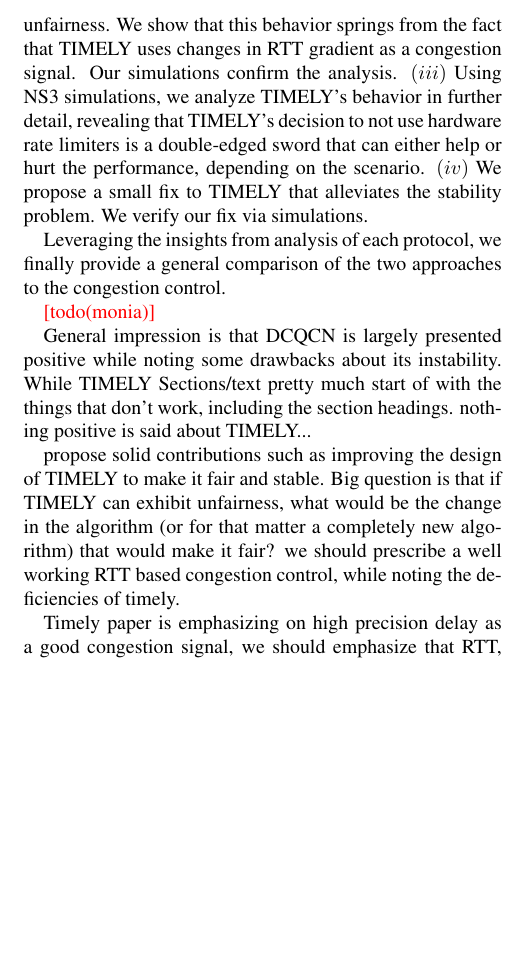
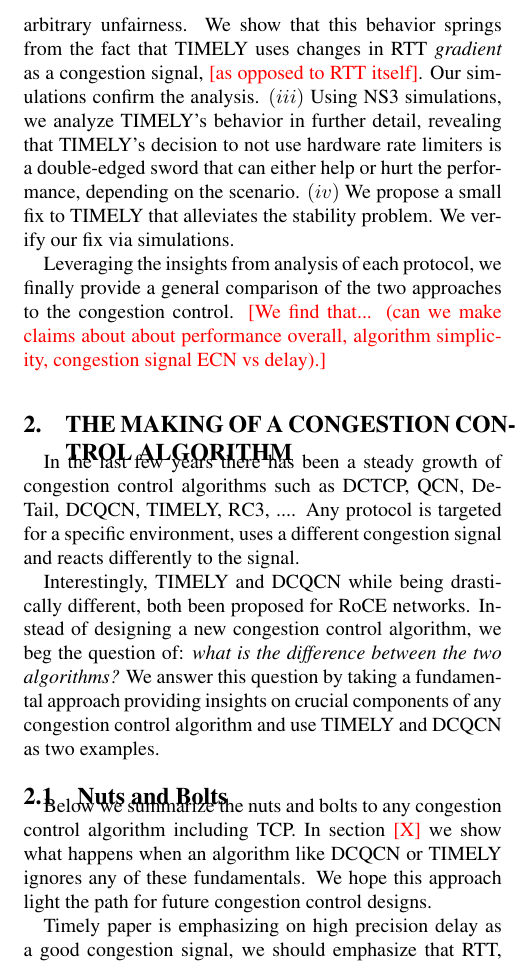
Before and after one commit to jitupadhye-zz/rdma, a LaTeX paper (paper/main.tex, which reads paper/congestion-control.tex, paper/intro.tex): part of one column of page 2 of 9, cut so that both start at the same text, the shorter picture padded with empty space. Compiled offline with pdfLaTeX.

Commit message:
added a new .tex file called congestion-control

```diff
--- /dev/null
+++ b/paper/congestion-control.tex
@@ -0,0 +1,11 @@
+\section{The making of a congestion control algorithm}
+
+In the last few years there has been a steady growth of congestion control algorithms such as DCTCP, QCN, DeTail, DCQCN, TIMELY, RC3, .... Any protocol is targeted for a specific environment, uses a different congestion signal and reacts differently to the signal.
+
+Interestingly, TIMELY and DCQCN while being drastically different, both been proposed for RoCE networks. Instead of designing a new congestion control algorithm, we beg the question of: \textit{what is the difference between the two algorithms?} We answer this question by taking a fundamental approach providing insights on crucial components of any congestion control algorithm and use TIMELY and DCQCN as two examples.
+
+\subsection{Nuts and Bolts}
+Below we summarize the nuts and bolts to any congestion control algorithm including TCP. In section \fixme{X} we show what happens when an algorithm like DCQCN or TIMELY ignores any of these fundamentals. We hope this approach light the path for future congestion control designs.
+
+Timely paper is emphasizing on high precision delay as a good congestion signal,
+we should emphasize that RTT, when precisely measured, is still an indicator of
@@ -0,0 +30 @@
+Dependency on parameters: It is always possible to tune congestion control
@@ -0,0 +37 @@
+On stability: control theory is a mathematical tool for describing dynamic
@@ -0,0 +44 @@
+typically asymptotic stability: a mechanism should converge to a certain state
@@ -0,0 +50,8 @@
+On fairness:
+
+
+On performance:
+
+Congestion signal:
+
+Feedback:
--- a/paper/intro.tex
+++ b/paper/intro.tex
@@ -87,7 +87,7 @@ explore the convergence properties of DCQCN, and find that \fixme{fill in}.
 we show that the fluid model is accurate. $(ii)$ simple analysis of the fluid model
 reveals that TIMELY can have infinite fixed points -- and thus can have
 arbitrary unfairness. We show that this behavior springs from the fact that
-TIMELY uses changes in RTT gradient as a congestion signal.
+TIMELY uses changes in RTT \textit{gradient} as a congestion signal, \fixme{as opposed to RTT itself}.
 Our simulations confirm the analysis. $(iii)$ Using NS3
 simulations, we analyze TIMELY's behavior in further detail, revealing that
 TIMELY's decision to not use hardware rate limiters is a double-edged sword that
@@ -96,20 +96,3 @@ propose a small fix to TIMELY that alleviates the stability problem. We verify
 our fix via simulations.
 
 Leveraging the insights from analysis of each protocol, we finally provide a
-general comparison of the two approaches to the congestion control.
-
-\fixme{todo(monia)}
-
-General impression is that DCQCN is largely presented positive while noting some
-drawbacks about its instability. While TIMELY Sections/text pretty much start of
-with the things that don't work, including the section headings. nothing
-positive is said about TIMELY...
-
-propose solid contributions such as improving the design of TIMELY to make it
-fair and stable. Big question is that if TIMELY can exhibit unfairness, what
-would be the change in the algorithm (or for that matter a completely new
-algorithm) that would make it fair? we should prescribe a well working RTT based
-congestion control, while noting the deficiencies of timely.
-
-Timely paper is emphasizing on high precision delay as a good congestion signal,
-we should emphasize that RTT, when precisely measured, is still an indicator of
@@ -154,8 +99 @@ locally stable state.
-On fairness:
-
-
-On performance:
-
-Congestion signal:
-
-Feedback:
+general comparison of the two approaches to the congestion control. \fixme{We find that... (can we make claims about about performance overall, algorithm simplicity, congestion signal ECN vs delay).}
```
Also changed, not shown: paper/main.tex (+1 -0 lines), paper/congestion-control.tex (35 more changed lines), paper/intro.tex (38 more changed lines).
